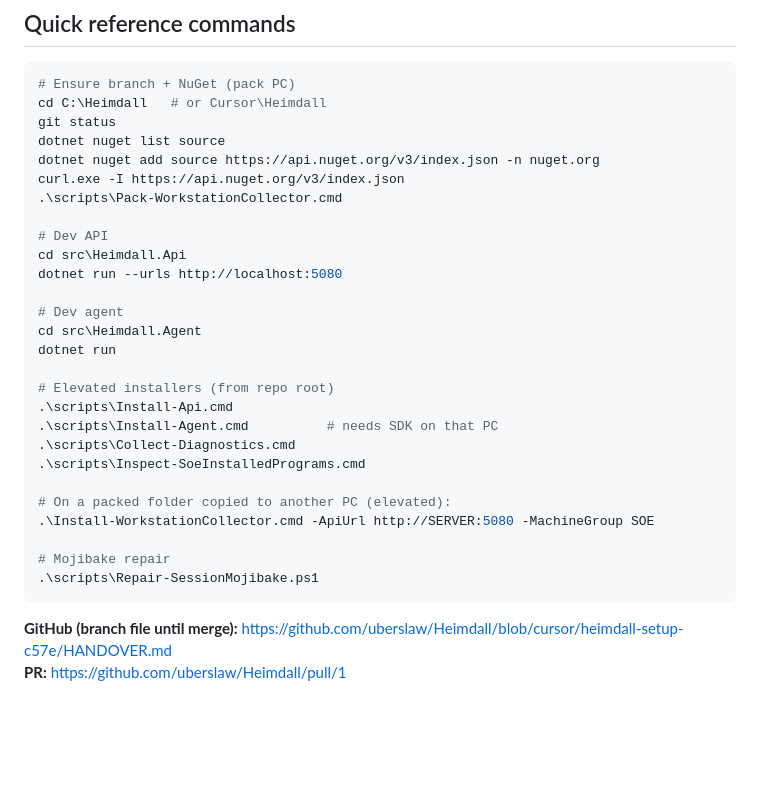
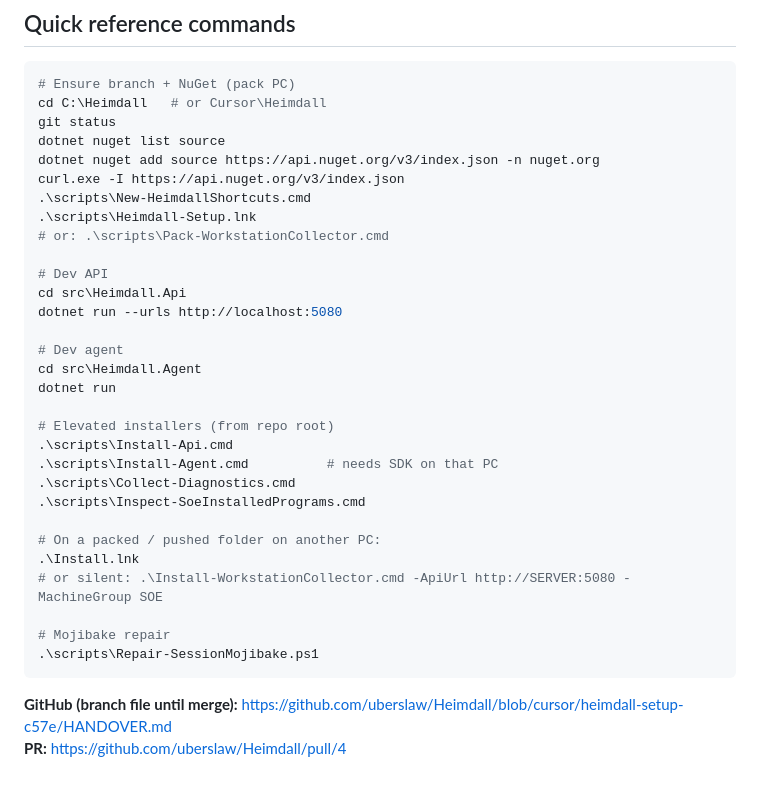
Before and after one commit to uberslaw/Heimdall, a Markdown page: HANDOVER.md, the part around the change. GitHub-like rendering; blank space fills up the shorter version.

Commit message:
Align HANDOVER quick reference with Heimdall Setup flow
Co-authored-by: uberslaw <uberslaw@users.noreply.github.com>

````diff
--- a/HANDOVER.md
+++ b/HANDOVER.md
@@ -309,7 +309,9 @@ git status
 dotnet nuget list source
 dotnet nuget add source https://api.nuget.org/v3/index.json -n nuget.org
 curl.exe -I https://api.nuget.org/v3/index.json
-.\scripts\Pack-WorkstationCollector.cmd
+.\scripts\New-HeimdallShortcuts.cmd
+.\scripts\Heimdall-Setup.lnk
+# or: .\scripts\Pack-WorkstationCollector.cmd
 
 # Dev API
 cd src\Heimdall.Api
@@ -325,12 +327,13 @@ dotnet run
 .\scripts\Collect-Diagnostics.cmd
 .\scripts\Inspect-SoeInstalledPrograms.cmd
 
-# On a packed folder copied to another PC (elevated):
-.\Install-WorkstationCollector.cmd -ApiUrl http://SERVER:5080 -MachineGroup SOE
+# On a packed / pushed folder on another PC:
+.\Install.lnk
+# or silent: .\Install-WorkstationCollector.cmd -ApiUrl http://SERVER:5080 -MachineGroup SOE
 
 # Mojibake repair
 .\scripts\Repair-SessionMojibake.ps1
 ```
 
 **GitHub (branch file until merge):** https://github.com/uberslaw/Heimdall/blob/cursor/heimdall-setup-c57e/HANDOVER.md
-**PR:** https://github.com/uberslaw/Heimdall/pull/1
+**PR:** https://github.com/uberslaw/Heimdall/pull/4
````
